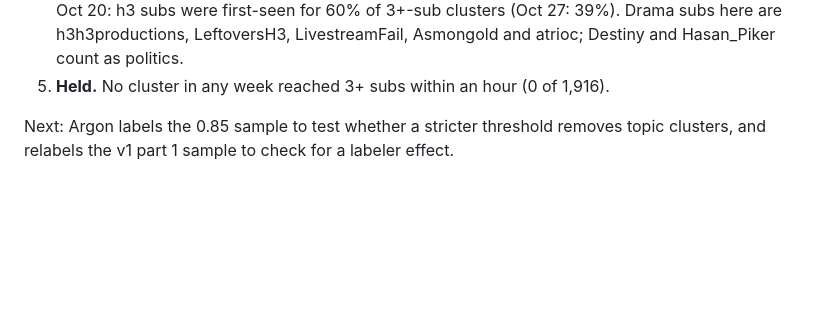
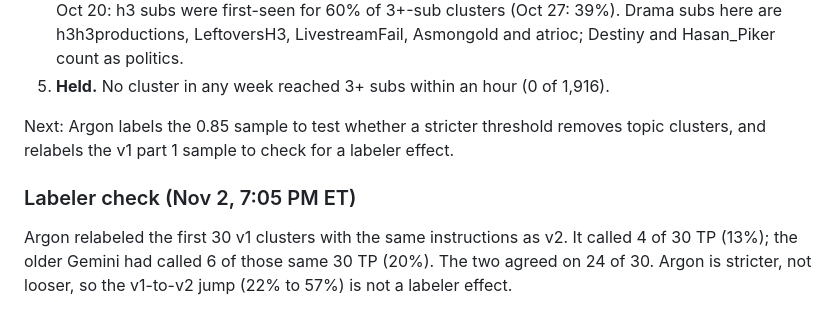
Before and after one commit to carrier3rd/socialscope, a Markdown page: docs/talking-points-v2-predictions.md, the part around the change. Rendered like a GitHub page; blank space fills up the shorter version.

Commit message:
TP v2 labeler check: Argon stricter on v1 sample
Co-Authored-By: Claude Opus 5.5 <noreply@anthropic.com>
Claude-Session: https://claude.ai/code/session_01NfmyeNKsSpCeHCb75BPLXb

```diff
--- a/docs/talking-points-v2-predictions.md
+++ b/docs/talking-points-v2-predictions.md
@@ -39,3 +39,6 @@ Gemini 4 Argon (high thinking) labeled the 150 sampled clusters at 0.80, blind,
 5. **Held.** No cluster in any week reached 3+ subs within an hour (0 of 1,916).
 
 Next: Argon labels the 0.85 sample to test whether a stricter threshold removes topic clusters, and relabels the v1 part 1 sample to check for a labeler effect.
+
+### Labeler check (Nov 2, 7:05 PM ET)
+Argon relabeled the first 30 v1 clusters with the same instructions as v2. It called 4 of 30 TP (13%); the older Gemini had called 6 of those same 30 TP (20%). The two agreed on 24 of 30. Argon is stricter, not looser, so the v1-to-v2 jump (22% to 57%) is not a labeler effect.
```
